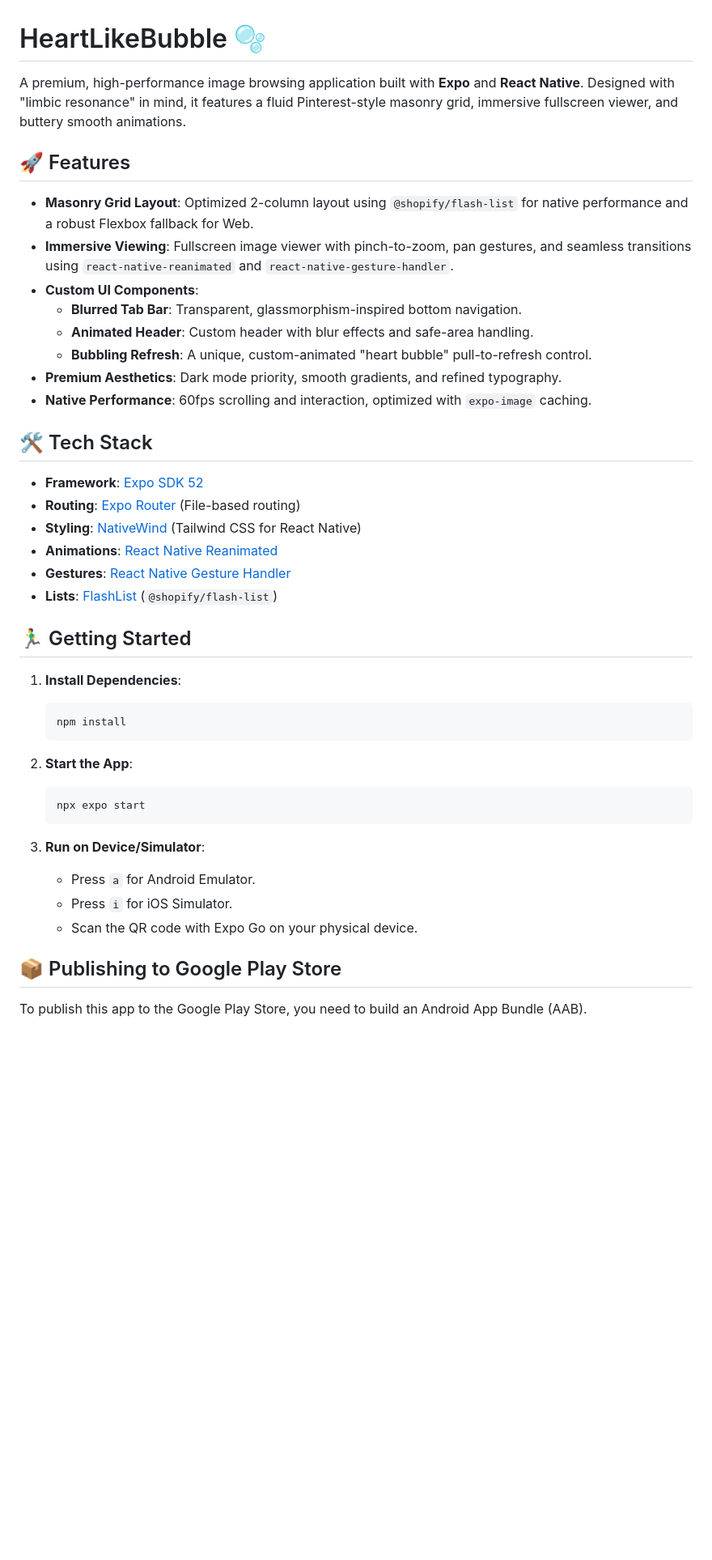
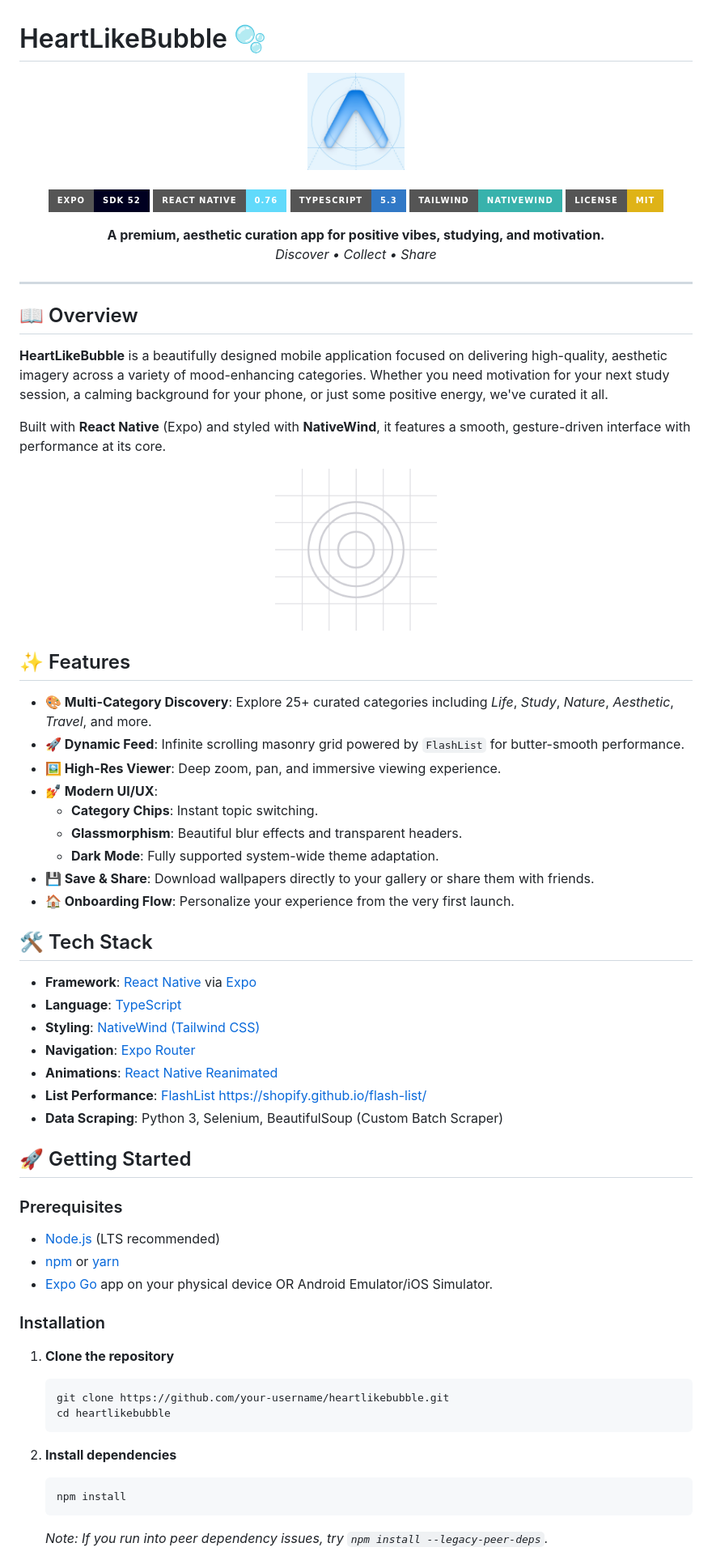
Before and after one commit to shade-applications/heartlikebubble, a Markdown page: README.md, the part around one of its changes. Shown at 81% size. Drawn GitHub-style; badges without logos; blank space fills up the shorter version.

Commit message:
docs: upgrade README with badges, images, and features

````diff
--- a/README.md
+++ b/README.md
@@ -1,45 +1,76 @@
 # HeartLikeBubble 🫧
 
-A premium, high-performance image browsing application built with **Expo** and **React Native**. Designed with "limbic resonance" in mind, it features a fluid Pinterest-style masonry grid, immersive fullscreen viewer, and buttery smooth animations.
+<div align="center">
+  <img src="assets/images/icon.png" alt="HeartLikeBubble Icon" width="120" />
+  <br />
+  <br />
 
-## 🚀 Features
+  [![Expo SDK](https://img.shields.io/badge/Expo-SDK_52-000020?style=for-the-badge&logo=expo&logoColor=white)](https://expo.dev)
+  [![React Native](https://img.shields.io/badge/React_Native-0.76-61DAFB?style=for-the-badge&logo=react&logoColor=black)](https://reactnative.dev)
+  [![TypeScript](https://img.shields.io/badge/TypeScript-5.3-3178C6?style=for-the-badge&logo=typescript&logoColor=white)](https://www.typescriptlang.org)
+  [![Tailwind CSS](https://img.shields.io/badge/Tailwind-NativeWind-38B2AC?style=for-the-badge&logo=tailwindcss&logoColor=white)](https://www.nativewind.dev)
+  [![License](https://img.shields.io/badge/License-MIT-yellow.svg?style=for-the-badge)](LICENSE)
 
-- **Masonry Grid Layout**: Optimized 2-column layout using `@shopify/flash-list` for native performance and a robust Flexbox fallback for Web.
-- **Immersive Viewing**: Fullscreen image viewer with pinch-to-zoom, pan gestures, and seamless transitions using `react-native-reanimated` and `react-native-gesture-handler`.
-- **Custom UI Components**:
-  - **Blurred Tab Bar**: Transparent, glassmorphism-inspired bottom navigation.
-  - **Animated Header**: Custom header with blur effects and safe-area handling.
-  - **Bubbling Refresh**: A unique, custom-animated "heart bubble" pull-to-refresh control.
-- **Premium Aesthetics**: Dark mode priority, smooth gradients, and refined typography.
-- **Native Performance**: 60fps scrolling and interaction, optimized with `expo-image` caching.
+  <p align="center">
+    <b>A premium, aesthetic curation app for positive vibes, studying, and motivation.</b>
+    <br />
+    <i>Discover • Collect • Share</i>
+  </p>
+</div>
+
+---
+
+## 📖 Overview
+
+**HeartLikeBubble** is a beautifully designed mobile application focused on delivering high-quality, aesthetic imagery across a variety of mood-enhancing categories. Whether you need motivation for your next study session, a calming background for your phone, or just some positive energy, we've curated it all.
+
+Built with **React Native** (Expo) and styled with **NativeWind**, it features a smooth, gesture-driven interface with performance at its core.
+
+<div align="center">
+  <img src="assets/images/splash-icon.png" width="200" alt="Splash Screen Preview" />
+</div>
+
+## ✨ Features
+
+- **🎨 Multi-Category Discovery**: Explore 25+ curated categories including *Life*, *Study*, *Nature*, *Aesthetic*, *Travel*, and more.
+- **🚀 Dynamic Feed**: Infinite scrolling masonry grid powered by `FlashList` for butter-smooth performance.
+- **🖼️ High-Res Viewer**: Deep zoom, pan, and immersive viewing experience.
+- **💅 Modern UI/UX**:
+  - **Category Chips**: Instant topic switching.
+  - **Glassmorphism**: Beautiful blur effects and transparent headers.
+  - **Dark Mode**: Fully supported system-wide theme adaptation.
+- **💾 Save & Share**: Download wallpapers directly to your gallery or share them with friends.
+- **🏠 Onboarding Flow**: Personalize your experience from the very first launch.
 
 ## 🛠️ Tech Stack
 
-- **Framework**: [Expo SDK 52](https://expo.dev)
-- **Routing**: [Expo Router](https://docs.expo.dev/router/introduction/) (File-based routing)
-- **Styling**: [NativeWind](https://www.nativewind.dev/) (Tailwind CSS for React Native)
+- **Framework**: [React Native](https://reactnative.dev/) via [Expo](https://expo.dev/)
+- **Language**: [TypeScript](https://www.typescriptlang.org/)
+- **Styling**: [NativeWind (Tailwind CSS)](https://www.nativewind.dev/)
+- **Navigation**: [Expo Router](https://docs.expo.dev/router/introduction/)
 - **Animations**: [React Native Reanimated](https://docs.swmansion.com/react-native-reanimated/)
-- **Gestures**: [React Native Gesture Handler](https://docs.swmansion.com/react-native-gesture-handler/)
-- **Lists**: [FlashList](https://shopify.github.io/flash-list/) (`@shopify/flash-list`)
+- **List Performance**: [FlashList](https://shopify.github.io/flash-list/) https://shopify.github.io/flash-list/
+- **Data Scraping**: Python 3, Selenium, BeautifulSoup (Custom Batch Scraper)
 
-## 🏃‍♂️ Getting Started
+## 🚀 Getting Started
 
-1.  **Install Dependencies**:
-    ```bash
-    npm install
-    ```
+### Prerequisites
 
-2.  **Start the App**:
-    ```bash
-    npx expo start
-    ```
+- [Node.js](https://nodejs.org/) (LTS recommended)
+- [npm](https://www.npmjs.com/) or [yarn](https://yarnpkg.com/)
+- [Expo Go](https://expo.dev/client) app on your physical device OR Android Emulator/iOS Simulator.
 
-3.  **Run on Device/Simulator**:
-    - Press `a` for Android Emulator.
-    - Press `i` for iOS Simulator.
-    - Scan the QR code with Expo Go on your physical device.
+### Installation
 
-## 📦 Publishing to Google Play Store
+1. **Clone the repository**
+   ```bash
+   git clone https://github.com/your-username/heartlikebubble.git
+   cd heartlikebubble
+   ```
 
-To publish this app to the Google Play Store, you need to build an Android App Bundle (AAB).
+2. **Install dependencies**
+   ```bash
+   npm install
+   ```
+   *Note: If you run into peer dependency issues, try `npm install --legacy-peer-deps`.*
 
````
Also changed, not shown: other parts of README.md (+43 -29 lines).
